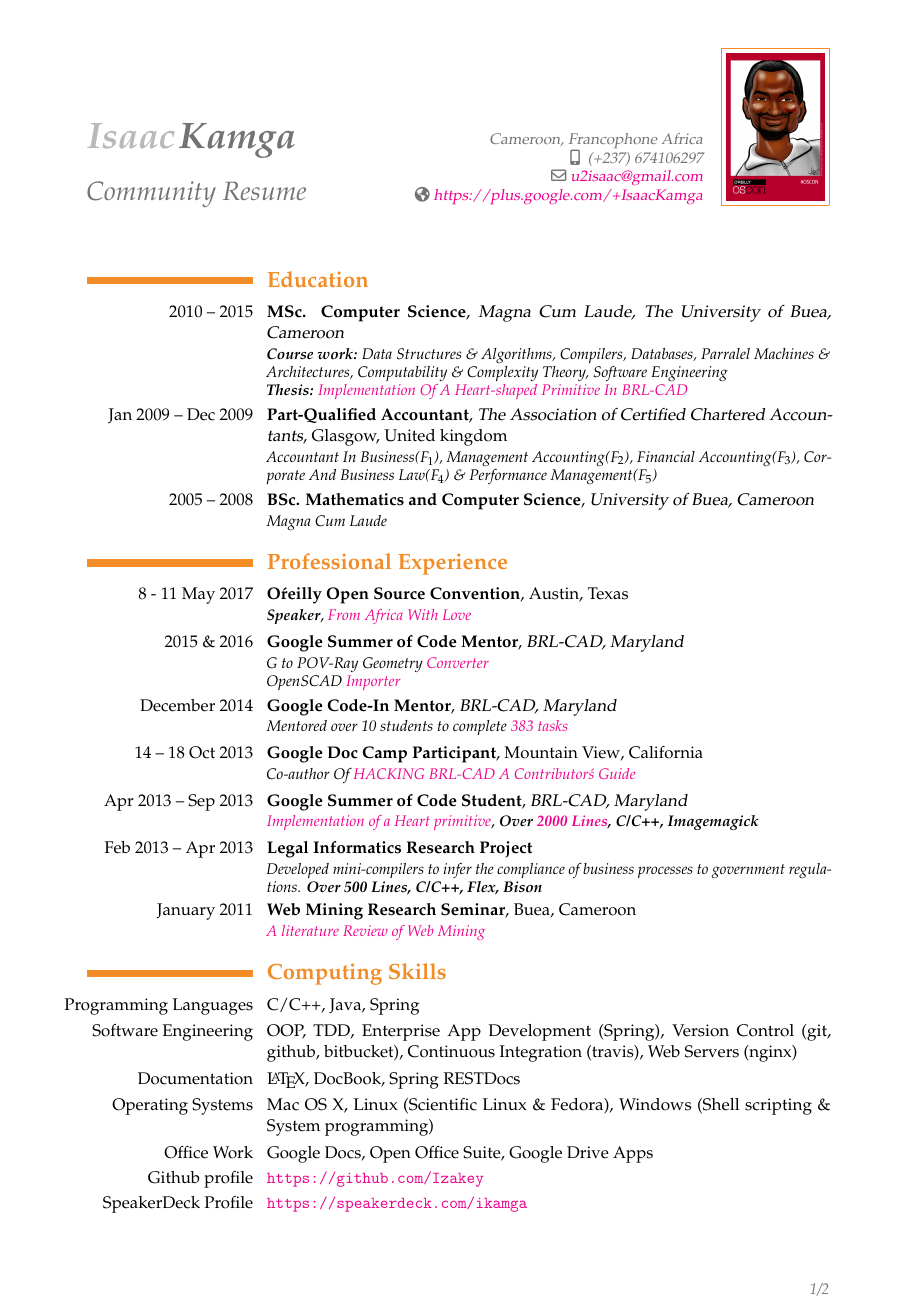
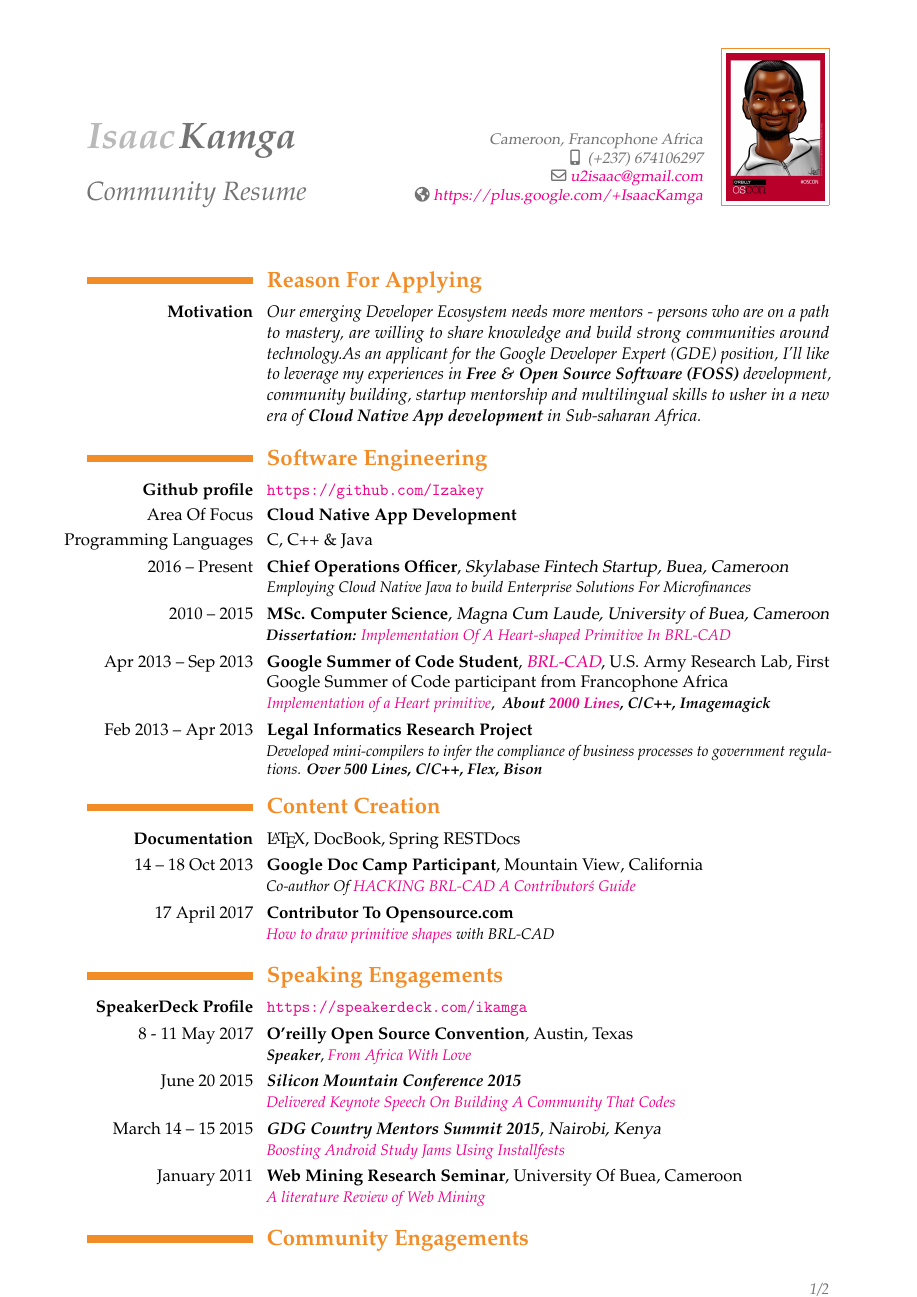
Before and after one commit to ebenezergraham/Resume, a LaTeX CV (Resume.tex): page 1 of 2. Compiled offline with pdfLaTeX.

Commit message:
Updates to Resume: Community Branch

```diff
--- a/Resume.tex
+++ b/Resume.tex
@@ -21,48 +21,43 @@
 \title{\textit{Community Resume}}
 \email{u2isaac@gmail.com}
 \photo[64pt]{Caricature.jpg}
+\mobile{ (+237) 674106297}
 \address{Cameroon, Francophone Africa}
-\mobile{ (+237) 674106297}
 \homepage{https://plus.google.com/+IsaacKamga}
 
 \begin{document}
 \maketitle
 
-\section{\textbf{Education}}
-\cventry{2010 -- 2015}{MSc. Computer Science}{Magna Cum Laude, The University of Buea, Cameroon}{}{}{\textbf{\textit{Course work:}} \textit{Data Structures \& Algorithms, Compilers, Databases, Parralel Machines \& Architectures, Computability \& Complexity Theory, Software Engineering }\\ \textbf{\textit{Thesis:}} \href{https://github.com/Izakey/TeXsis/blob/master/Dissertation/main.pdf}{\textit{Implementation Of A Heart-shaped Primitive In BRL-CAD}}}
-\cventry{\llap{Jan 2009 -- Dec 2009}}{Part-Qualified Accountant}{The Association of Certified Chartered Accountants}{Glasgow, United kingdom}{}{\textit{Accountant In Business(\textbf{$F_1$}), Management Accounting(\textbf{$F_2$}), Financial Accounting(\textbf{$F_3$}), Corporate And Business Law(\textbf{$F_4$}) \& Performance Management(\textbf{$F_5$})}}
-\cventry{2005 -- 2008}{BSc. Mathematics and Computer Science}{University of Buea, Cameroon}{}{}
-{\textit{Magna Cum Laude}}
+\section{\textbf{Reason For Applying}}
+\cvitem{\textbf{Motivation}}{\textit{Our emerging Developer Ecosystem needs more mentors - persons who are on a path to mastery, are willing to share knowledge and build strong communities around technology.As an applicant for the Google Developer Expert (GDE) position, I’ll like to leverage my experiences in \textbf{Free \& Open Source Software (FOSS)} development, community building, startup mentorship and multilingual skills to usher in a new era of \textbf{Cloud Native App development} in Sub-saharan Africa.}}
 
-\section{\textbf{Professional Experience}}
-
-\cventry{\llap{8  -  11 May 2017}}{O\'reilly Open Source Convention}{}{Austin}{Texas}{\textit{\textbf{Speaker}},
-\textit{\href{https://conferences.oreilly.com/oscon/oscon-tx/public/schedule/detail/56600}{From Africa With Love}}}
-
-\cventry{\llap{2015 \& 2016}}{Google Summer of Code Mentor}{BRL-CAD, Maryland}{}{}{\textit{G to POV-Ray Geometry}
-\href{http://www.google-melange.com/gsoc/project/details/google/gsoc2015/gurwinder\_singh\_bains/5639274879778816}{\textit{Converter}}\\
-\textit{OpenSCAD }\href{http://www.google-melange.com/gsoc/project/details/google/gsoc2015/andrei\_il/5676830073815040}{\textit{Importer}}}
-
-\cventry{\llap{December 2014}}{Google Code-In Mentor}{BRL-CAD, Maryland}{}{}{\textit{Mentored over 10 students to complete}
-\href{http://www.google-melange.com/gci/dashboard/google/gci2014\#all\_org\_tasks}{\textit{383 tasks}}}
-\cventry{14 -- 18 Oct 2013}{Google Doc Camp Participant}{}{Mountain View}{California}{
-\textit{Co-author Of \href{https://www.flossmanuals.net/contributors-guide-to-brl-cad/}{HACKING BRL-CAD A Contributor\'s Guide}}}
-\cventry{\llap{Apr 2013 -- Sep 2013}}{Google Summer of Code Student}{BRL-CAD, Maryland}{}{}{
-\href{http://www.google-melange.com/gsoc/project/details/google/gsoc2013/izak/5885170347409408}{\textit{Implementation of a Heart primitive}}, \textbf{\textit{Over \href{http://sourceforge.net/p/brlcad/code/HEAD/tree/brlcad/trunk/src/librt/primitives/hrt/hrt.c}{ 2000 Lines}, C/C++, Imagemagick}}}
+\section{\textbf{Software Engineering}}
+\cvitem{\textbf{Github profile}}{\textbf{\url{https://github.com/Izakey}}}
+\cvitem{Area Of Focus}{\textbf{Cloud Native App Development}}
+\cvitem{\llap{Programming Languages}}{C, C++ \& Java}
+\cventry{2016 -- Present}{Chief Operations Officer}{Skylabase Fintech Startup, Buea, Cameroon}{}{}{ {\textit{Employing Cloud Native Java to build Enterprise Solutions For Microfinances}}}
+\cventry{2010 -- 2015}{MSc. Computer Science}{Magna Cum Laude, University of Buea, Cameroon}{}{}{\textbf{\textit{Dissertation:}} \href{https://github.com/Izakey/TeXsis/blob/master/Dissertation/main.pdf}{\textit{Implementation Of A Heart-shaped Primitive In BRL-CAD}}}
+\cventry{\llap{Apr 2013 -- Sep 2013}}{Google Summer of Code Student}{\href{http://brlcad.org/wiki/User:Izak}{BRL-CAD}}{U.S. Army Research Lab}{First Google Summer of Code participant from Francophone Africa}{
+\href{https://www.google-melange.com/archive/gsoc/2013/orgs/brlcad/projects/izak.html}{\textit{Implementation of a Heart primitive}}, \textbf{\textit{ About \href{http://sourceforge.net/p/brlcad/code/HEAD/tree/brlcad/trunk/src/librt/primitives/hrt/}{ 2000 Lines}, C/C++, Imagemagick}}}
 \cventry{Feb 2013 -- Apr 2013}{Legal Informatics Research Project}{}{}{}{
 \textit{{Developed mini-compilers to infer the compliance of business
 processes to government regulations. }\textbf{\textit{Over 500 Lines, \textbf{C/C++, Flex, Bison}}}}}
-\cventry{\llap{January 2011}}{Web Mining Research Seminar}{}{Buea}{Cameroon}{
+
+
+\section{\textbf{Content Creation}}
+\cvitem{\textbf{Documentation}}{\LaTeX , DocBook, Spring RESTDocs }
+\cventry{14 -- 18 Oct 2013}{Google Doc Camp Participant}{}{Mountain View}{California}{
+\textit{Co-author Of \href{http://write.flossmanuals.net/contributors-guide-to-brl-cad/a-call-to-arms/}{HACKING BRL-CAD A Contributor\'s Guide}}}
+\cventry{17 April 2017}{Contributor To Opensource.com}{}{}{}{
+\textit{\href{https://opensource.com/article/17/4/primitive-shapes-BRL-CAD}{How to draw primitive shapes} with BRL-CAD}}}
+
+\section{\textbf{Speaking Engagements}}
+\cvitem{\textbf{SpeakerDeck Profile}}{\textbf{\url{https://speakerdeck.com/ikamga}}}
+\cventry{\llap{8  -  11 May 2017}}{O'reilly Open Source Convention}{}{Austin}{Texas}{\textit{\textbf{Speaker}},
+\textit{\href{https://conferences.oreilly.com/oscon/oscon-tx/public/schedule/detail/56600}{From Africa With Love}}}
+\cventry{\llap{June 20 2015}}{\textit{Silicon Mountain Conference 2015}}{}{}{}{
+\href{http://disrupt-africa.com/2015/06/inaugural-silicon-mountain-conference-takes-place-in-cameroon/}{\textit{Delivered Keynote Speech On Building A Community That Codes}}}
+\cventry{\llap{March 14 -- 15  2015}}{\textit{GDG Country Mentors Summit 2015}}{Nairobi, Kenya}{}{}{\href{https://speakerdeck.com/ikamga/introducing-installfests}{\textit{Boosting Android Study Jams Using Installfests}}}
+\cventry{\llap{January 2011}}{Web Mining Research Seminar}{}{University Of Buea}{Cameroon}{
 \textit{\href{https://github.com/Izakey/web-mining/blob/master/632.pdf}{A literature Review of Web Mining}}}
 
-\section{\textbf{Computing Skills}}
-\cvitem{\llap{Programming Languages}}{C/C++, Java, Spring}
-\cvitem{Software Engineering}{OOP, TDD, Enterprise App Development (Spring), Version Control (git, github, bitbucket), Continuous Integration (travis), Web Servers (nginx) }
-\cvitem{Documentation}{\LaTeX , DocBook, Spring RESTDocs }
-\cvitem{Operating Systems}{Mac OS X, Linux (Scientific Linux \& Fedora), Windows (Shell scripting \& System programming)}
-\cvitem{Office Work}{Google Docs, Open Office Suite, Google Drive Apps }
-\cvitem{Github profile}{\url{https://github.com/Izakey}}
-\cvitem{SpeakerDeck Profile}{\url{https://speakerdeck.com/ikamga}}
-\\
-\\
-\section{\textbf{Community Involvement \& Volunteering}}
@@ -76,0 +66,2 @@
+\cventry{\llap{2015 \& 2016}}{\textit{PL / Meet-up Program}}{}{}{}{\textit{Organised}
+\href{https://plus.google.com/b/100289274059280359416/events/c3p0jis73qqvf2m2smve692v3dk}{\textit{30 Mentors to instruct 130 University students}} \textit{programming in C, C++, Java, Python, C#, PHP \& JavaScript in over 10 startups and universities in GDG Buea and GDG Limbe communities}}
@@ -106,0 +88,4 @@
+\cventry{\llap{2015 \& 2016}}{Google Summer of Code \href{http://brlcad.org/wiki/Google_Summer_of_Code/Project_Ideas#Mentors}{Mentor}}{BRL-CAD,U.S. Army Research Lab}{}{}{\textit{\textbullet{ 	G to POV-Ray Geometry}}
+\href{https://www.google-melange.com/archive/gsoc/2015/orgs/brlcad/projects/gurwinder_singh_bains.html}{\textit{Converter}}\\
+\textit{\textbullet{  	X3D} }\href{https://www.google-melange.com/archive/gsoc/2015/orgs/brlcad/projects/djimeli.html}{\textit{Importer}}}
+\cventry{\llap{December 2014}}{Google Code-In Mentor}{BRL-CAD, U.S. Army Research Lab}{}{}{\textit{Mentored over 10 students to complete}
```
Also changed, not shown: IsaacKamga.jpg (added), Resume.pdf, Resume.tex (50 more changed lines), 3 other files.
